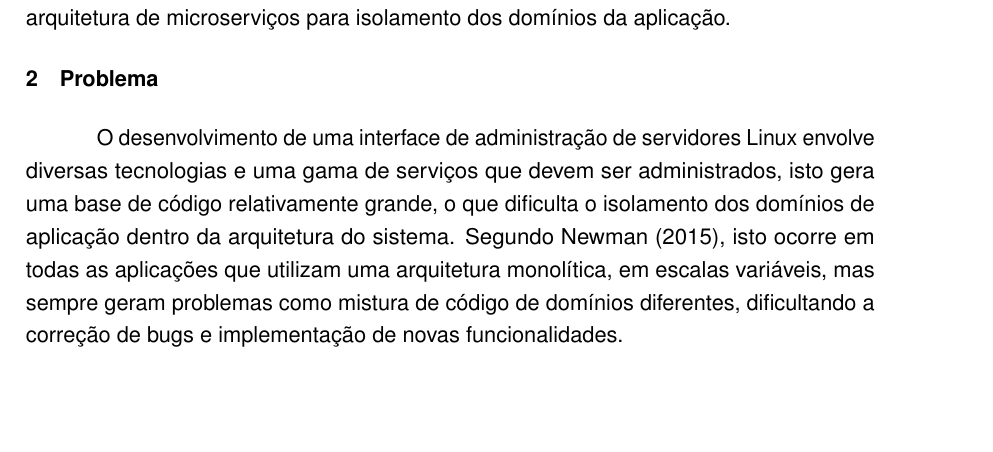
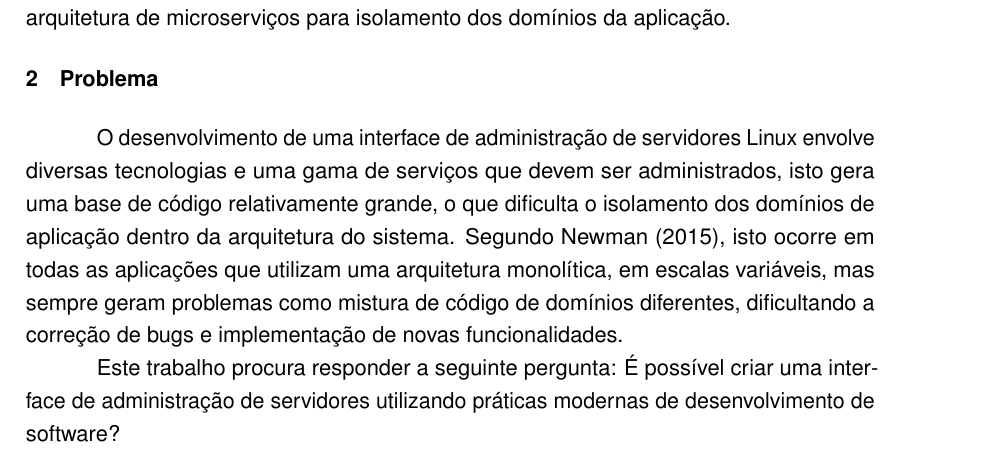
Before and after one commit to rudineirk/pre_projeto_tcc, a LaTeX thesis (pre_projeto.tex, which reads pre_projeto/problema.tex): part of page 1 of 5, cut so that both start at the same text, the shorter picture padded with empty space. Compiled offline with pdfLaTeX.

Commit message:
Add problem question

```diff
--- a/pre_projeto/problema.tex
+++ b/pre_projeto/problema.tex
@@ -8,3 +8,7 @@
   que utilizam uma arquitetura monolítica, em escalas variáveis, mas sempre
   geram problemas como mistura de código de domínios diferentes, dificultando
   a correção de bugs e implementação de novas funcionalidades.
+
+  Este trabalho procura responder a seguinte pergunta: É possível criar
+  uma interface de administração de servidores utilizando práticas modernas
+  de desenvolvimento de software?
```
